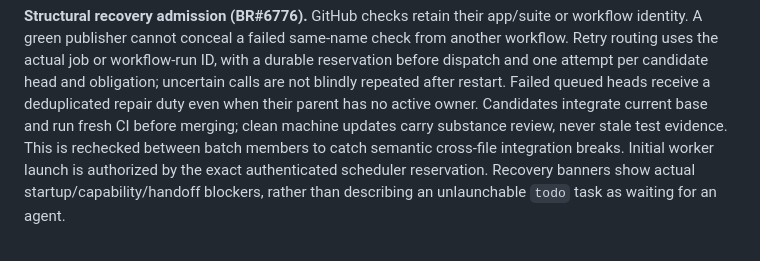
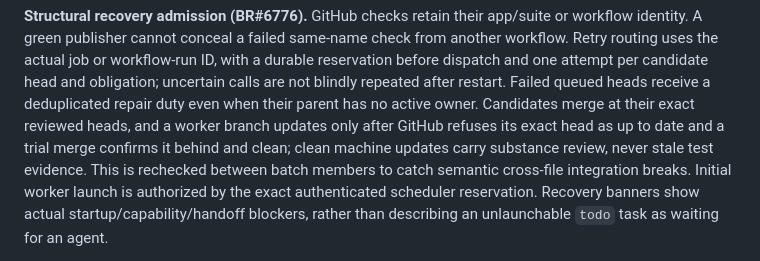
Before and after one commit to state-vector/bridge, a Markdown page: packages/site/content.md, the part around the change. GitHub-like rendering.

Commit message:
docs(train): candidates merge at exact heads; update only on refusal (BR#9032)

```diff
--- a/packages/site/content.md
+++ b/packages/site/content.md
@@ -688,10 +688,11 @@ from another workflow. Retry routing uses the actual job or workflow-run ID,
 with a durable reservation before dispatch and one attempt per candidate head
 and obligation; uncertain calls are not blindly repeated after restart. Failed
 queued heads receive a deduplicated repair duty even when their parent has no
-active owner. Candidates integrate current base and run fresh CI before merging;
-clean machine updates carry substance review, never stale test evidence. This
-is rechecked between batch members to catch semantic cross-file integration
-breaks. Initial worker launch is authorized by the exact authenticated scheduler
+active owner. Candidates merge at their exact reviewed heads, and a worker
+branch updates only after GitHub refuses its exact head as up to date and a
+trial merge confirms it behind and clean; clean machine updates carry substance
+review, never stale test evidence. This is rechecked between batch members to
+catch semantic cross-file integration breaks. Initial worker launch is authorized by the exact authenticated scheduler
 reservation. Recovery banners show actual startup/capability/handoff blockers,
 rather than describing an unlaunchable `todo` task as waiting for an agent.
 
```
